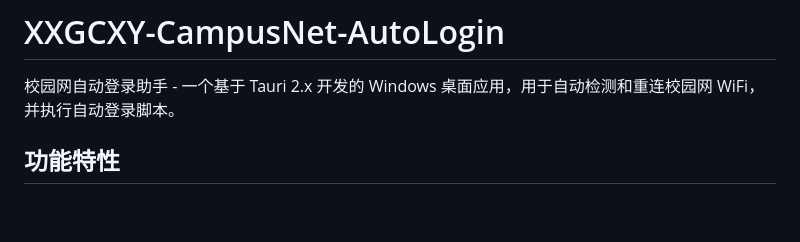
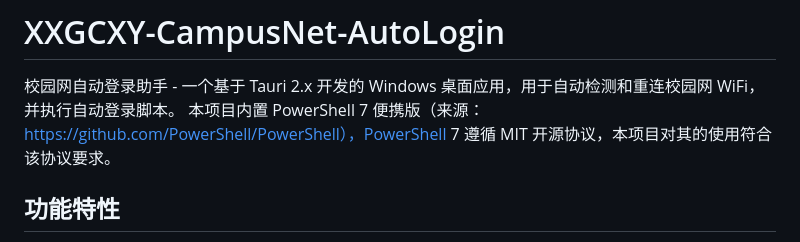
Before and after one commit to Thatgfsj/XXGCXY-CampusNet-AutoLogin, a Markdown page: README.md, the part around the change. GitHub-like rendering; blank space fills up the shorter version.

Commit message:
Update README to include PowerShell 7 details
Added information about the inclusion of portable PowerShell 7 and its license compliance.

```diff
--- a/README.md
+++ b/README.md
@@ -1,6 +1,7 @@
 # XXGCXY-CampusNet-AutoLogin
 
 校园网自动登录助手 - 一个基于 Tauri 2.x 开发的 Windows 桌面应用，用于自动检测和重连校园网 WiFi，并执行自动登录脚本。
+本项目内置 PowerShell 7 便携版（来源：https://github.com/PowerShell/PowerShell），PowerShell 7 遵循 MIT 开源协议，本项目对其的使用符合该协议要求。
 
 ## 功能特性
 
```
